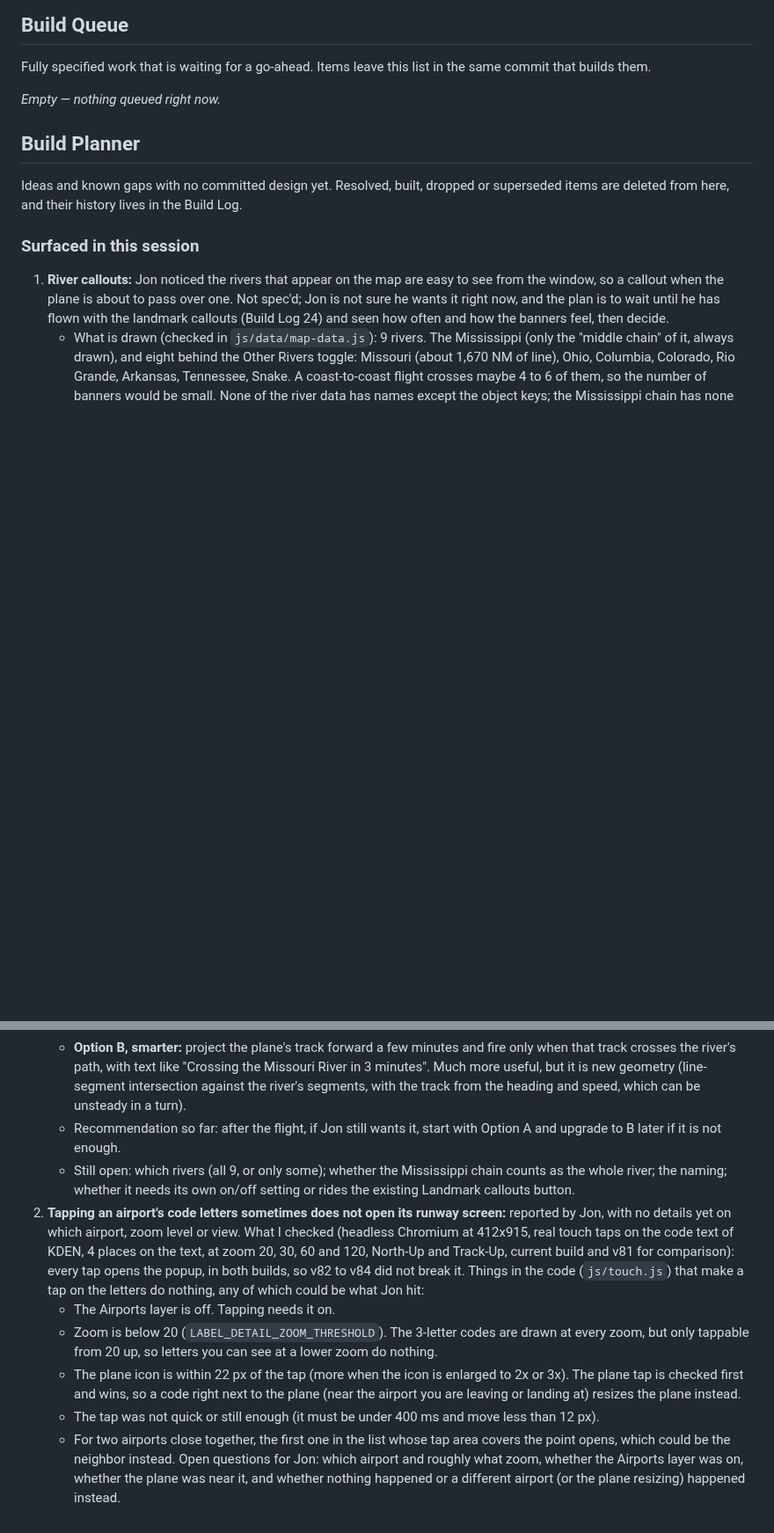
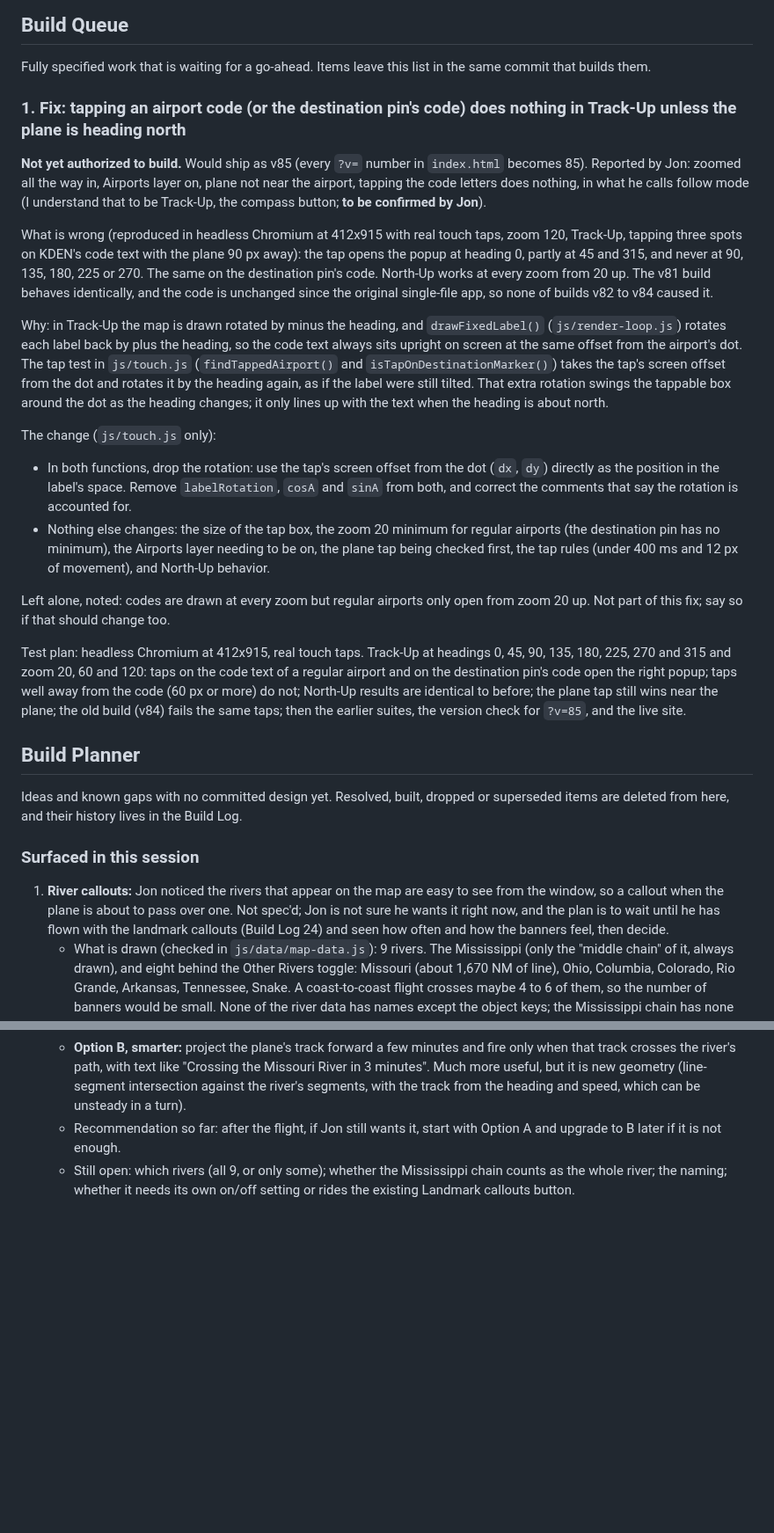
Before and after one commit to TundraJon/Stratosphere, a Markdown page: README.md, 2 parts joined by grey strips. Shown at 88% size. Drawn GitHub-style; blank space fills up the shorter version.

Commit message:
Queue: fix airport code taps in Track-Up (hit box rotated by heading); Planner item moved
Co-Authored-By: Claude Sonnet 5.5 <noreply@anthropic.com>
Claude-Session: https://claude.ai/code/session_013wo48Gh5BkZ6AmfYjeQCbh

```diff
--- a/README.md
+++ b/README.md
@@ -408,7 +408,51 @@ Docs only; no code or site file changed, so there is no version bump (the `?v=`
 
 Fully specified work that is waiting for a go-ahead. Items leave this list in the same commit that builds them.
 
-_Empty — nothing queued right now._
+### 1. Fix: tapping an airport code (or the destination pin's code) does nothing in Track-Up unless the plane is heading north
+**Not yet authorized to build.** Would ship as v85 (every `?v=` number in
+`index.html` becomes 85). Reported by Jon: zoomed all the way in, Airports layer
+on, plane not near the airport, tapping the code letters does nothing, in
+what he calls follow mode (I understand that to be Track-Up, the compass
+button; **to be confirmed by Jon**).
+
+What is wrong (reproduced in headless Chromium at 412x915 with real touch
+taps, zoom 120, Track-Up, tapping three spots on KDEN's code text with the
+plane 90 px away): the tap opens the popup at heading 0, partly at 45 and
+315, and never at 90, 135, 180, 225 or 270. The same on the destination
+pin's code. North-Up works at every zoom from 20 up. The v81 build behaves
+identically, and the code is unchanged since the original single-file app, so
+none of builds v82 to v84 caused it.
+
+Why: in Track-Up the map is drawn rotated by minus the heading, and
+`drawFixedLabel()` (`js/render-loop.js`) rotates each label back by plus the
+heading, so the code text always sits upright on screen at the same offset
+from the airport's dot. The tap test in `js/touch.js` (`findTappedAirport()`
+and `isTapOnDestinationMarker()`) takes the tap's screen offset from the dot
+and rotates it by the heading again, as if the label were still tilted. That
+extra rotation swings the tappable box around the dot as the heading changes;
+it only lines up with the text when the heading is about north.
+
+The change (`js/touch.js` only):
+- In both functions, drop the rotation: use the tap's screen offset from the
+  dot (`dx`, `dy`) directly as the position in the label's space. Remove
+  `labelRotation`, `cosA` and `sinA` from both, and correct the comments that
+  say the rotation is accounted for.
+- Nothing else changes: the size of the tap box, the zoom 20 minimum for
+  regular airports (the destination pin has no minimum), the Airports layer
+  needing to be on, the plane tap being checked first, the tap rules (under
+  400 ms and 12 px of movement), and North-Up behavior.
+
+Left alone, noted: codes are drawn at every zoom but regular airports only
+open from zoom 20 up. Not part of this fix; say so if that should change too.
+
+Test plan: headless Chromium at 412x915, real touch taps. Track-Up at
+headings 0, 45, 90, 135, 180, 225, 270 and 315 and zoom 20, 60 and 120: taps
+on the code text of a regular airport and on the destination pin's code open
+the right popup; taps well away from the code (60 px or more) do not; North-Up
+results are identical to before; the plane tap still wins near the plane;
+the old build (v84) fails the same taps; then the earlier suites, the version
+check for `?v=85`, and the live site.
+
 
 ## Build Planner
 
@@ -449,10 +493,3 @@ Ideas and known gaps with no committed design yet. Resolved, built, dropped or s
    - Still open: which rivers (all 9, or only some); whether the Mississippi
      chain counts as the whole river; the naming; whether it needs its own
      on/off setting or rides the existing Landmark callouts button.
-2. **Tapping an airport's code letters sometimes does not open its runway screen:** reported by Jon, with no details yet on which airport, zoom level or view. What I checked (headless Chromium at 412x915, real touch taps on the code text of KDEN, 4 places on the text, at zoom 20, 30, 60 and 120, North-Up and Track-Up, current build and v81 for comparison): every tap opens the popup, in both builds, so v82 to v84 did not break it. Things in the code (`js/touch.js`) that make a tap on the letters do nothing, any of which could be what Jon hit:
-   - The Airports layer is off. Tapping needs it on.
-   - Zoom is below 20 (`LABEL_DETAIL_ZOOM_THRESHOLD`). The 3-letter codes are drawn at every zoom, but only tappable from 20 up, so letters you can see at a lower zoom do nothing.
-   - The plane icon is within 22 px of the tap (more when the icon is enlarged to 2x or 3x). The plane tap is checked first and wins, so a code right next to the plane (near the airport you are leaving or landing at) resizes the plane instead.
-   - The tap was not quick or still enough (it must be under 400 ms and move less than 12 px).
-   - For two airports close together, the first one in the list whose tap area covers the point opens, which could be the neighbor instead.
-   Open questions for Jon: which airport and roughly what zoom, whether the Airports layer was on, whether the plane was near it, and whether nothing happened or a different airport (or the plane resizing) happened instead.
```
